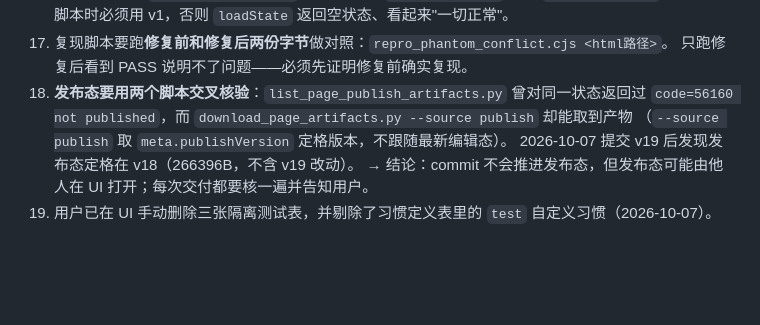
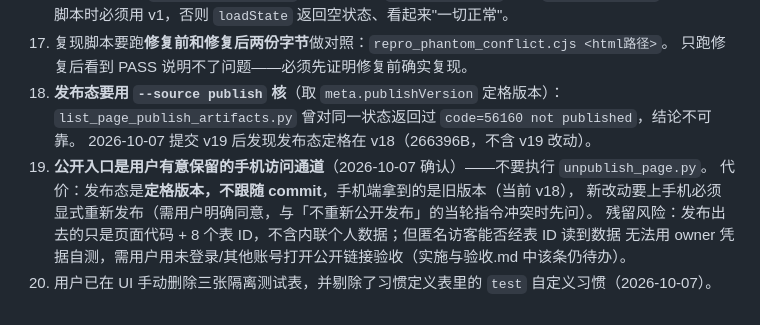
Before and after one commit to hardyai716/hardy_daily_app, a Markdown page: .workbuddy/memory/MEMORY.md, the part around the change. Rendered like a GitHub page; blank space fills up the shorter version.

```diff
--- a/.workbuddy/memory/MEMORY.md
+++ b/.workbuddy/memory/MEMORY.md
@@ -80,9 +80,12 @@
     写复现脚本时必须用 v1，否则 `loadState` 返回空状态、看起来"一切正常"。
 17. 复现脚本要跑**修复前和修复后两份字节**做对照：`repro_phantom_conflict.cjs <html路径>`。
     只跑修复后看到 PASS 说明不了问题——必须先证明修复前确实复现。
-18. **发布态要用两个脚本交叉核验**：`list_page_publish_artifacts.py` 曾对同一状态返回过
-    `code=56160 not published`，而 `download_page_artifacts.py --source publish` 却能取到产物
-    （`--source publish` 取 `meta.publishVersion` 定格版本，不跟随最新编辑态）。
+18. **发布态要用 `--source publish` 核**（取 `meta.publishVersion` 定格版本）：
+    `list_page_publish_artifacts.py` 曾对同一状态返回过 `code=56160 not published`，结论不可靠。
     2026-10-07 提交 v19 后发现发布态定格在 v18（266396B，不含 v19 改动）。
-    → 结论：commit 不会推进发布态，但发布态可能由他人在 UI 打开；每次交付都要核一遍并告知用户。
+19. **公开入口是用户有意保留的手机访问通道**（2026-10-07 确认）——不要执行 `unpublish_page.py`。
+    代价：发布态是**定格版本，不跟随 commit**，手机端拿到的是旧版本（当前 v18），
+    新改动要上手机必须显式重新发布（需用户明确同意，与「不重新公开发布」的当轮指令冲突时先问）。
+    残留风险：发布出去的只是页面代码 + 8 个表 ID，不含内联个人数据；但匿名访客能否经表 ID 读到数据
+    无法用 owner 凭据自测，需用户用未登录/其他账号打开公开链接验收（实施与验收.md 中该条仍待办）。
 19. 用户已在 UI 手动删除三张隔离测试表，并剔除了习惯定义表里的 `test` 自定义习惯（2026-10-07）。
```
Also changed, not shown: .workbuddy/memory/2026-10-07.md (+8 -0 lines), README.md (+3 -2 lines).
